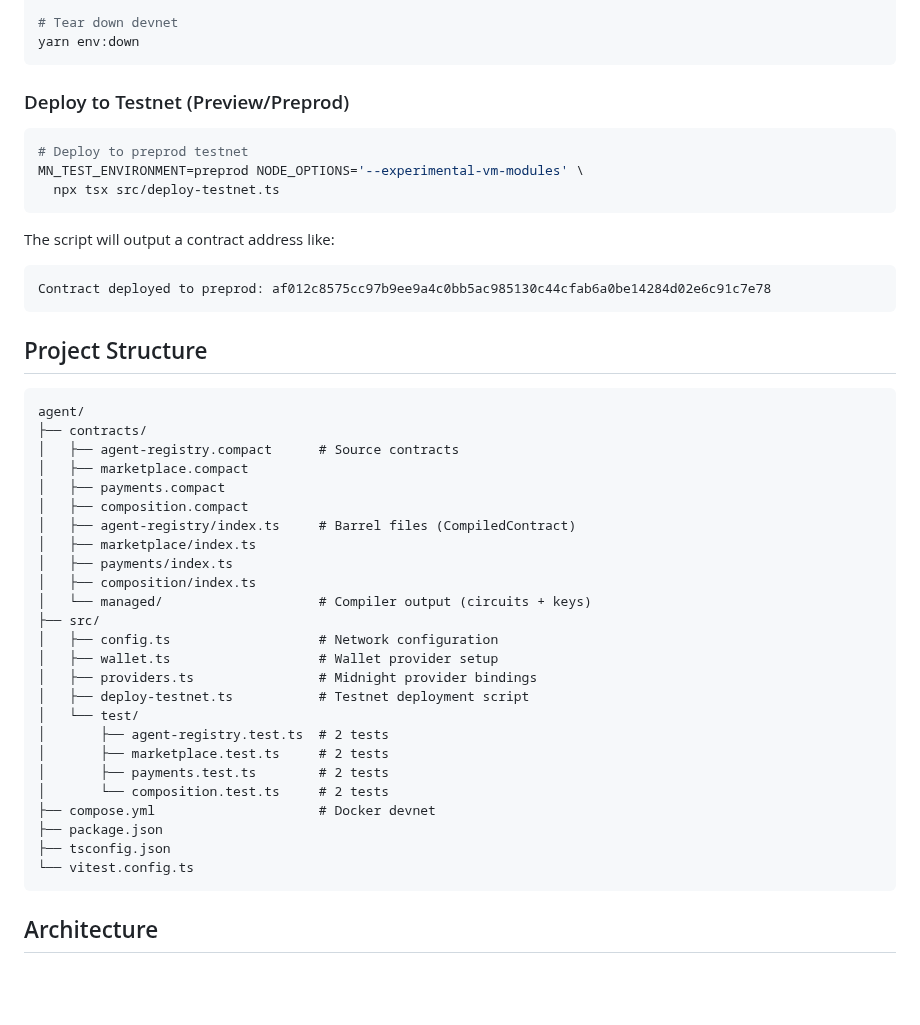
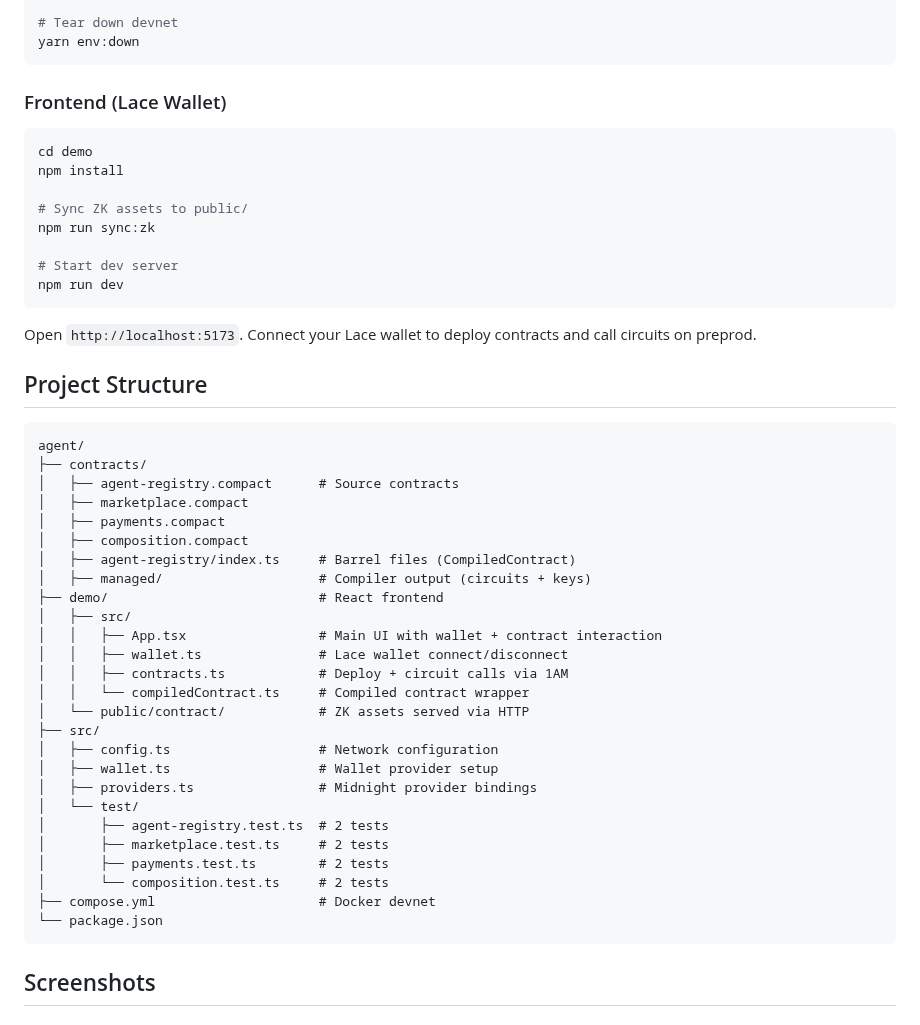
Before and after one commit to mwihoti/midagent, a Markdown page: README.md, the part around one of its changes. Drawn GitHub-style; blank space fills up the shorter version.

````diff
--- a/README.md
+++ b/README.md
@@ -81,19 +81,20 @@ MIDNIGHT_NETWORK=local NODE_OPTIONS='--experimental-vm-modules' \
 yarn env:down
 ```
 
-### Deploy to Testnet (Preview/Preprod)
+### Frontend (Lace Wallet)
 
 ```bash
-# Deploy to preprod testnet
-MN_TEST_ENVIRONMENT=preprod NODE_OPTIONS='--experimental-vm-modules' \
-  npx tsx src/deploy-testnet.ts
+cd demo
+npm install
+
+# Sync ZK assets to public/
+npm run sync:zk
+
+# Start dev server
+npm run dev
 ```
 
-The script will output a contract address like:
-
-```
-Contract deployed to preprod: af012c8575cc97b9ee9a4c0bb5ac985130c44cfab6a0be14284d02e6c91c7e78
-```
+Open `http://localhost:5173`. Connect your Lace wallet to deploy contracts and call circuits on preprod.
 
 ## Project Structure
 
@@ -105,25 +106,26 @@ agent/
 │   ├── payments.compact
 │   ├── composition.compact
 │   ├── agent-registry/index.ts     # Barrel files (CompiledContract)
-│   ├── marketplace/index.ts
-│   ├── payments/index.ts
-│   ├── composition/index.ts
-│   └── managed/                    # Compiler output (circuits + keys)
+│   ├── managed/                    # Compiler output (circuits + keys)
+├── demo/                           # React frontend
+│   ├── src/
+│   │   ├── App.tsx                 # Main UI with wallet + contract interaction
+│   │   ├── wallet.ts               # Lace wallet connect/disconnect
+│   │   ├── contracts.ts            # Deploy + circuit calls via 1AM
+│   │   └── compiledContract.ts     # Compiled contract wrapper
+│   └── public/contract/            # ZK assets served via HTTP
 ├── src/
 │   ├── config.ts                   # Network configuration
 │   ├── wallet.ts                   # Wallet provider setup
 │   ├── providers.ts                # Midnight provider bindings
-│   ├── deploy-testnet.ts           # Testnet deployment script
 │   └── test/
 │       ├── agent-registry.test.ts  # 2 tests
 │       ├── marketplace.test.ts     # 2 tests
 │       ├── payments.test.ts        # 2 tests
 │       └── composition.test.ts     # 2 tests
 ├── compose.yml                     # Docker devnet
-├── package.json
-├── tsconfig.json
-└── vitest.config.ts
+└── package.json
 ```
 
-## Architecture
+## Screenshots
 
````
Also changed, not shown: other parts of README.md (+8 -2 lines), public/screenshot-2026-07-20_13-15-06.png (added), public/screenshot-2026-07-20_13-22-32.png (added).
